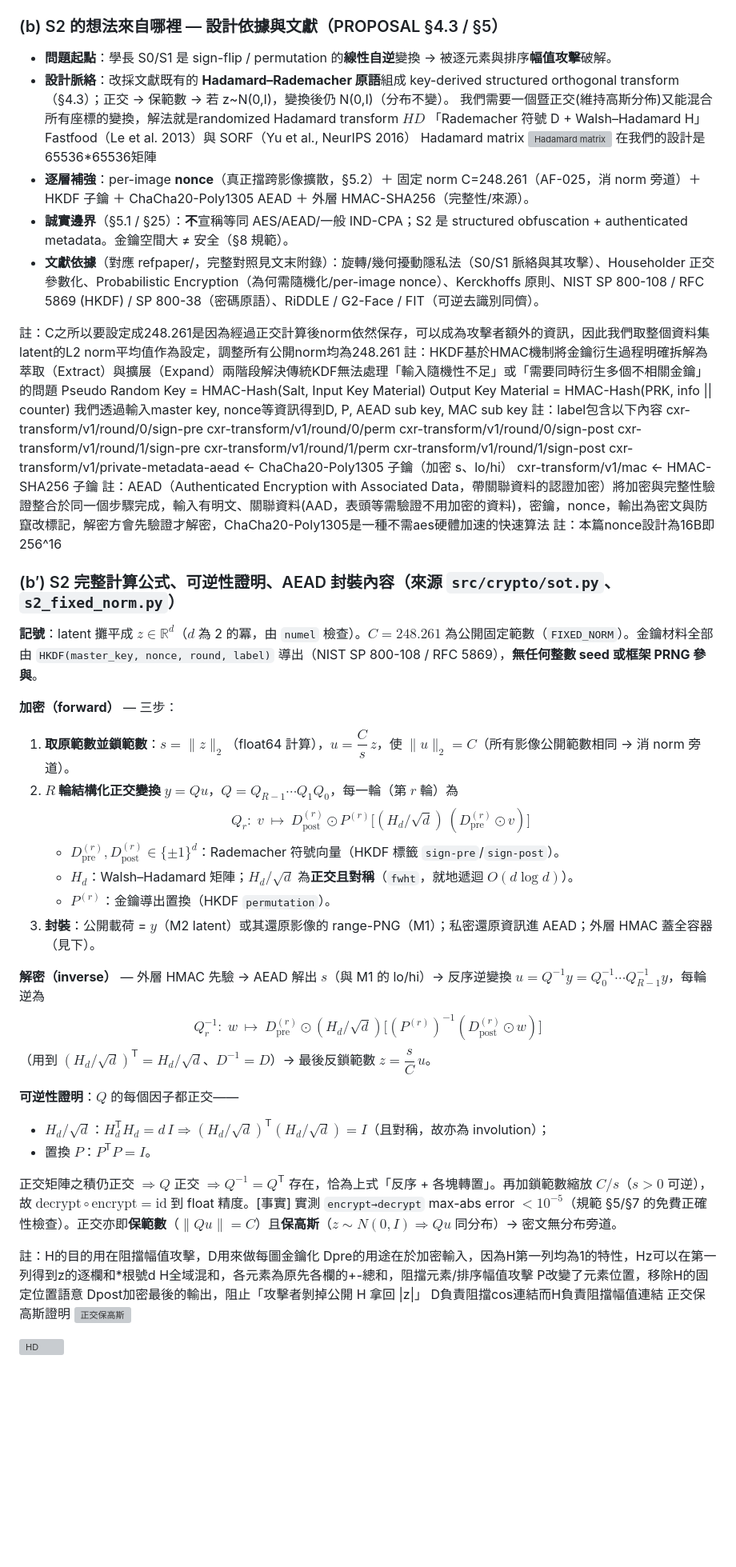
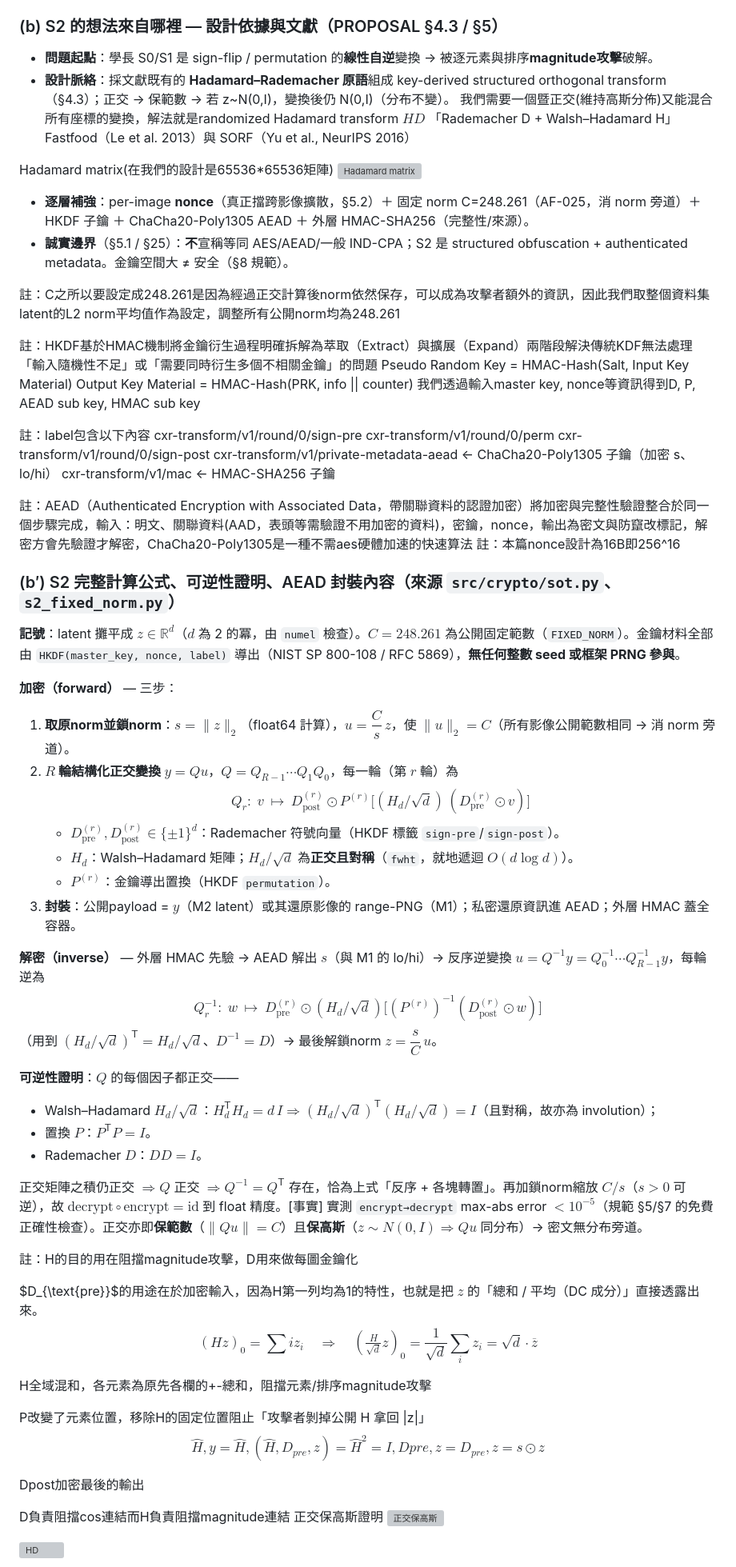
Before and after one commit to RecorderZero/x-ray_sec, a Markdown page: presentation/報告大綱.md, the part around one of its changes. Shown at 80% size. Drawn GitHub-style; blank space fills up the shorter version; grey boxes are pictures that could not be loaded.

```diff
--- a/presentation/報告大綱.md
+++ b/presentation/報告大綱.md
@@ -91,65 +96,71 @@ S2 構造逐件對應它擋住哪個攻擊：
 - 素材：`paper_assets/tables/table_m1_storage_comparison.csv`、`table_error_attribution.csv`、`audit/out/e2_png_handoff_decomposition.json`、`reports/metric_semantics.md §7`。
 
 ### (b) S2 的想法來自哪裡 — 設計依據與文獻（PROPOSAL §4.3 / §5）
-- **問題起點**：學長 S0/S1 是 sign-flip / permutation 的**線性自逆**變換 → 被逐元素與排序**幅值攻擊**破解。
-- **設計脈絡**：改採文獻既有的 **Hadamard–Rademacher 原語**組成 key-derived structured orthogonal transform（§4.3）；正交 → 保範數 → 若 z~N(0,I)，變換後仍 N(0,I)（分布不變）。
+- **問題起點**：學長 S0/S1 是 sign-flip / permutation 的**線性自逆**變換 → 被逐元素與排序**magnitude攻擊**破解。
+- **設計脈絡**：採文獻既有的 **Hadamard–Rademacher 原語**組成 key-derived structured orthogonal transform（§4.3）；正交 → 保範數 → 若 z~N(0,I)，變換後仍 N(0,I)（分布不變）。
 我們需要一個暨正交(維持高斯分佈)又能混合所有座標的變換，解法就是randomized Hadamard transform $H D$
-「Rademacher 符號 D + Walsh–Hadamard H」Fastfood（Le et al. 2013）與 SORF（Yu et al., NeurIPS 2016）
-Hadamard matrix
+「Rademacher D + Walsh–Hadamard H」Fastfood（Le et al. 2013）與 SORF（Yu et al., NeurIPS 2016）
+
+Hadamard matrix(在我們的設計是65536*65536矩陣)
 ![Hadamard matrix](assets/Hadamard_matrix.png)
-在我們的設計是65536*65536矩陣
 - **逐層補強**：per-image **nonce**（真正擋跨影像擴散，§5.2）＋ 固定 norm C=248.261（AF-025，消 norm 旁道）＋ HKDF 子鑰 ＋ ChaCha20-Poly1305 AEAD ＋ 外層 HMAC-SHA256（完整性/來源）。
 - **誠實邊界**（§5.1 / §25）：**不**宣稱等同 AES/AEAD/一般 IND-CPA；S2 是 structured obfuscation + authenticated metadata。金鑰空間大 ≠ 安全（§8 規範）。
-- **文獻依據**（對應 refpaper/，完整對照見文末附錄）：旋轉/幾何擾動隱私法（S0/S1 脈絡與其攻擊）、Householder 正交參數化、Probabilistic Encryption（為何需隨機化/per-image nonce）、Kerckhoffs 原則、NIST SP 800-108 / RFC 5869 (HKDF) / SP 800-38（密碼原語）、RiDDLE / G2-Face / FIT（可逆去識別同儕）。
 
 註：C之所以要設定成248.261是因為經過正交計算後norm依然保存，可以成為攻擊者額外的資訊，因此我們取整個資料集latent的L2 norm平均值作為設定，調整所有公開norm均為248.261
+
 註：HKDF基於HMAC機制將金鑰衍生過程明確拆解為萃取（Extract）與擴展（Expand）兩階段解決傳統KDF無法處理「輸入隨機性不足」或「需要同時衍生多個不相關金鑰」的問題
 Pseudo Random Key = HMAC-Hash(Salt, Input Key Material)
 Output Key Material = HMAC-Hash(PRK, info || counter)
-我們透過輸入master key, nonce等資訊得到D, P, AEAD sub key, MAC sub key
+我們透過輸入master key, nonce等資訊得到D, P, AEAD sub key, HMAC sub key
+
 註：label包含以下內容
 cxr-transform/v1/round/0/sign-pre
 cxr-transform/v1/round/0/perm
 cxr-transform/v1/round/0/sign-post
-cxr-transform/v1/round/1/sign-pre
-cxr-transform/v1/round/1/perm
-cxr-transform/v1/round/1/sign-post
 cxr-transform/v1/private-metadata-aead     ← ChaCha20-Poly1305 子鑰（加密 s、lo/hi）
 cxr-transform/v1/mac                       ← HMAC-SHA256 子鑰
-註：AEAD（Authenticated Encryption with Associated Data，帶關聯資料的認證加密）將加密與完整性驗證整合於同一個步驟完成，輸入有明文、關聯資料(AAD，表頭等需驗證不用加密的資料)，密鑰，nonce，輸出為密文與防竄改標記，解密方會先驗證才解密，ChaCha20-Poly1305是一種不需aes硬體加速的快速算法
+
+註：AEAD（Authenticated Encryption with Associated Data，帶關聯資料的認證加密）將加密與完整性驗證整合於同一個步驟完成，輸入：明文、關聯資料(AAD，表頭等需驗證不用加密的資料)，密鑰，nonce，輸出為密文與防竄改標記，解密方會先驗證才解密，ChaCha20-Poly1305是一種不需aes硬體加速的快速算法
 註：本篇nonce設計為16B即256^16
 
 
 ### (b′) S2 完整計算公式、可逆性證明、AEAD 封裝內容（來源 `src/crypto/sot.py`、`s2_fixed_norm.py`）
 
-**記號**：latent 攤平成 $z\in\mathbb{R}^d$（$d$ 為 2 的冪，由 `numel` 檢查）。$C=248.261$ 為公開固定範數（`FIXED_NORM`）。金鑰材料全部由 `HKDF(master_key, nonce, round, label)` 導出（NIST SP 800-108 / RFC 5869），**無任何整數 seed 或框架 PRNG 參與**。
+**記號**：latent 攤平成 $z\in\mathbb{R}^d$（$d$ 為 2 的冪，由 `numel` 檢查）。$C=248.261$ 為公開固定範數（`FIXED_NORM`）。金鑰材料全部由 `HKDF(master_key, nonce, label)` 導出（NIST SP 800-108 / RFC 5869），**無任何整數 seed 或框架 PRNG 參與**。
 
 **加密（forward）** — 三步：
 
-1. **取原範數並鎖範數**：$s=\lVert z\rVert_2$（float64 計算），$u=\dfrac{C}{s}\,z$，使 $\lVert u\rVert_2=C$（所有影像公開範數相同 → 消 norm 旁道）。
+1. **取原norm並鎖norm**：$s=\lVert z\rVert_2$（float64 計算），$u=\dfrac{C}{s}\,z$，使 $\lVert u\rVert_2=C$（所有影像公開範數相同 → 消 norm 旁道）。
 2. **$R$ 輪結構化正交變換** $y=Qu$，$Q=Q_{R-1}\cdots Q_1 Q_0$，每一輪（第 $r$ 輪）為
 $$Q_r:\; v\ \longmapsto\ D^{(r)}_{\text{post}}\odot P^{(r)}\!\big[(H_d/\sqrt d)\,(D^{(r)}_{\text{pre}}\odot v)\big]$$
    - $D^{(r)}_{\text{pre}},D^{(r)}_{\text{post}}\in\{\pm1\}^d$：Rademacher 符號向量（HKDF 標籤 `sign-pre`/`sign-post`）。
    - $H_d$：Walsh–Hadamard 矩陣；$H_d/\sqrt d$ 為**正交且對稱**（`fwht`，就地遞迴 $O(d\log d)$）。
    - $P^{(r)}$：金鑰導出置換（HKDF `permutation`）。
-3. **封裝**：公開載荷 = $y$（M2 latent）或其還原影像的 range-PNG（M1）；私密還原資訊進 AEAD；外層 HMAC 蓋全容器（見下）。
+3. **封裝**：公開payload = $y$（M2 latent）或其還原影像的 range-PNG（M1）；私密還原資訊進 AEAD；外層 HMAC 蓋全容器。
 
 **解密（inverse）** — 外層 HMAC 先驗 → AEAD 解出 $s$（與 M1 的 lo/hi）→ 反序逆變換 $u=Q^{-1}y=Q_0^{-1}\cdots Q_{R-1}^{-1}y$，每輪逆為
 $$Q_r^{-1}:\; w\ \longmapsto\ D^{(r)}_{\text{pre}}\odot (H_d/\sqrt d)\big[(P^{(r)})^{-1}(D^{(r)}_{\text{post}}\odot w)\big]$$
-（用到 $(H_d/\sqrt d)^{\mathsf T}=H_d/\sqrt d$、$D^{-1}=D$）→ 最後反鎖範數 $z=\dfrac{s}{C}\,u$。
+（用到 $(H_d/\sqrt d)^{\mathsf T}=H_d/\sqrt d$、$D^{-1}=D$）→ 最後解鎖norm $z=\dfrac{s}{C}\,u$。
 
 **可逆性證明**：$Q$ 的每個因子都正交——
-- $H_d/\sqrt d$：$H_d^{\mathsf T}H_d=d\,I\Rightarrow (H_d/\sqrt d)^{\mathsf T}(H_d/\sqrt d)=I$（且對稱，故亦為 involution）；
+- Walsh–Hadamard $H_d/\sqrt d$：$H_d^{\mathsf T}H_d=d\,I\Rightarrow (H_d/\sqrt d)^{\mathsf T}(H_d/\sqrt d)=I$（且對稱，故亦為 involution）；
 - 置換 $P$：$P^{\mathsf T}P=I$。
+- Rademacher $D$：$DD=I$。
 
-正交矩陣之積仍正交 $\Rightarrow Q$ 正交 $\Rightarrow Q^{-1}=Q^{\mathsf T}$ 存在，恰為上式「反序 + 各塊轉置」。再加鎖範數縮放 $C/s$（$s>0$ 可逆），故 $\text{decrypt}\circ\text{encrypt}=\text{id}$ 到 float 精度。[事實] 實測 `encrypt→decrypt` max-abs error $<10^{-5}$（規範 §5/§7 的免費正確性檢查）。正交亦即**保範數**（$\lVert Qu\rVert=C$）且**保高斯**（$z\sim N(0,I)\Rightarrow Qu$ 同分布）→ 密文無分布旁道。
+正交矩陣之積仍正交 $\Rightarrow Q$ 正交 $\Rightarrow Q^{-1}=Q^{\mathsf T}$ 存在，恰為上式「反序 + 各塊轉置」。再加鎖norm縮放 $C/s$（$s>0$ 可逆），故 $\text{decrypt}\circ\text{encrypt}=\text{id}$ 到 float 精度。[事實] 實測 `encrypt→decrypt` max-abs error $<10^{-5}$（規範 §5/§7 的免費正確性檢查）。正交亦即**保範數**（$\lVert Qu\rVert=C$）且**保高斯**（$z\sim N(0,I)\Rightarrow Qu$ 同分布）→ 密文無分布旁道。
 
-註：H的目的用在阻擋幅值攻擊，D用來做每圖金鑰化
-Dpre的用途在於加密輸入，因為H第一列均為1的特性，Hz可以在第一列得到z的逐欄和*根號d
-H全域混和，各元素為原先各欄的+-總和，阻擋元素/排序幅值攻擊
-P改變了元素位置，移除H的固定位置語意
-Dpost加密最後的輸出，阻止「攻擊者剝掉公開 H 拿回 |z|」
-D負責阻擋cos連結而H負責阻擋幅值連結
+註：H的目的用在阻擋magnitude攻擊，D用來做每圖金鑰化
+
+$D_{\text{pre}}$的用途在於加密輸入，因為H第一列均為1的特性，也就是把 $z$ 的「總和 / 平均（DC 成分）」直接透露出來。
+$$(Hz)_{\text{0}} = \sum{i} z_i \quad\Longrightarrow\quad \left(\tfrac{H}{\sqrt d}z\right)_0 = \frac{1}{\sqrt d}\sum_i z_i = \sqrt{d}\cdot \overline{z}$$
+
+H全域混和，各元素為原先各欄的+-總和，阻擋元素/排序magnitude攻擊
+
+P改變了元素位置，移除H的固定位置阻止「攻擊者剝掉公開 H 拿回 |z|」$$\hat H,y = \hat H,(\hat H,D_{pre},z) = \hat H^2{=I},D{pre},z = D_{pre},z = s\odot z$$
+
+Dpost加密最後的輸出
+
+D負責阻擋cos連結而H負責阻擋magnitude連結
 正交保高斯證明
 ![正交保高斯](assets/正交保高斯.png)
 
```
Also changed, not shown: other parts of presentation/報告大綱.md (+94 -63 lines), presentation/assets/fig_sampler_time.png, 1 other file.
